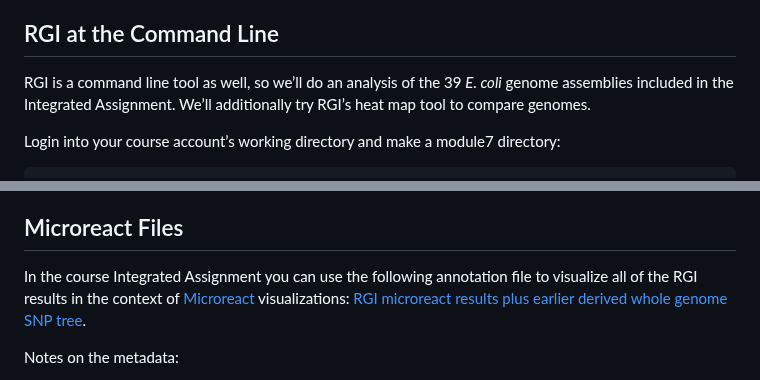
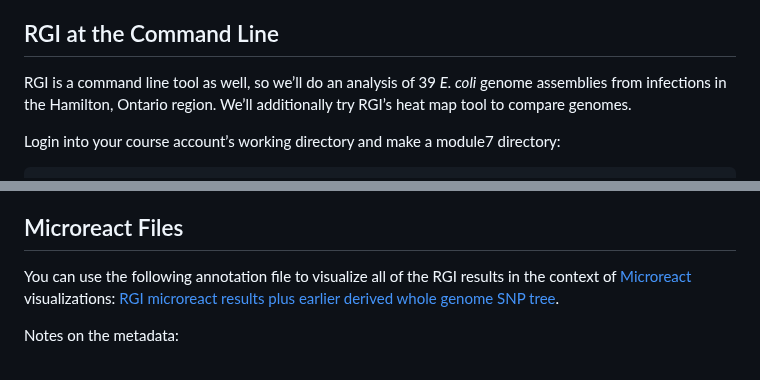
Before and after one commit to bioinformaticsdotca/IDE_2024, a Markdown page: module7/README.md, 2 parts joined by grey strips. Drawn GitHub-style.

Commit message:
text edits

```diff
--- a/module7/README.md
+++ b/module7/README.md
@@ -106,7 +106,7 @@ The first two examples list the predicted resistome of the analyzed genome and p
 <a name="rgicommand"></a>
 ## RGI at the Command Line
 
-RGI is a command line tool as well, so we’ll do an analysis of the 39 *E. coli* genome assemblies included in the Integrated Assignment. We’ll additionally try RGI’s heat map tool to compare genomes.
+RGI is a command line tool as well, so we’ll do an analysis of 39 *E. coli* genome assemblies from infections in the Hamilton, Ontario region. We’ll additionally try RGI’s heat map tool to compare genomes.
 
 Login into your course account’s working directory and make a module7 directory:
 
@@ -198,7 +198,7 @@ The last analysis is the most informative, showing that many of these isolates s
 <a name="microreact"></a>
 ## Microreact Files
 
-In the course Integrated Assignment you can use the following annotation file to visualize all of the RGI results in the context of [Microreact](https://microreact.org) visualizations: [RGI microreact results plus earlier derived whole genome SNP tree](https://github.com/agmcarthur/vtec2023-amr/tree/main/for_microreact).
+You can use the following annotation file to visualize all of the RGI results in the context of [Microreact](https://microreact.org) visualizations: [RGI microreact results plus earlier derived whole genome SNP tree](https://github.com/agmcarthur/vtec2023-amr/tree/main/for_microreact).
 
 Notes on the metadata:
 * We include RGI Perfect and Strict annotations, but ignore Loose annotations
```
